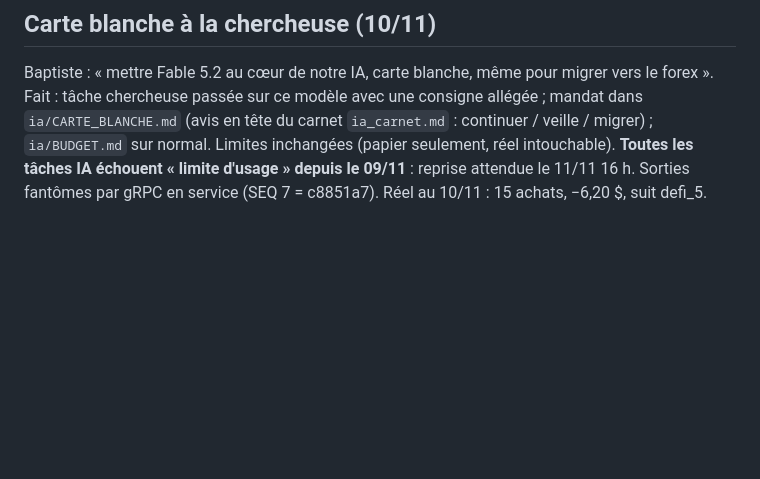
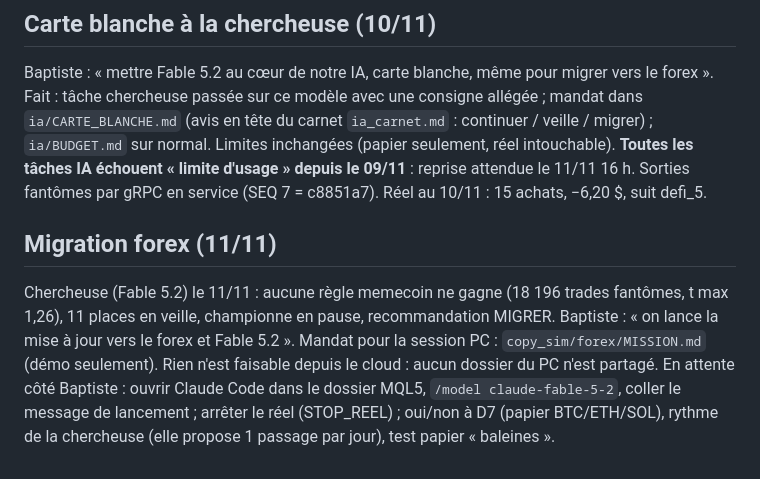
Before and after one commit to liitlec/Copybot-Crypto, a Markdown page: copy_sim/memes/REPRISE.md, the part around the change. GitHub-like rendering; blank space fills up the shorter version.

Commit message:
forex: mandate for the PC session (demo only, proof before anything)
Co-Authored-By: Claude Fable 5.2 <noreply@anthropic.com>
Claude-Session: https://claude.ai/code/session_01FgaWowACtTanNLuVq7DJkj

```diff
--- a/copy_sim/memes/REPRISE.md
+++ b/copy_sim/memes/REPRISE.md
@@ -102,3 +102,11 @@ chercheuse passée sur ce modèle avec une consigne allégée ; mandat dans `ia/
 `ia_carnet.md` : continuer / veille / migrer) ; `ia/BUDGET.md` sur normal. Limites inchangées (papier seulement, réel
 intouchable). **Toutes les tâches IA échouent « limite d'usage » depuis le 09/11** : reprise attendue le 11/11 16 h.
 Sorties fantômes par gRPC en service (SEQ 7 = c8851a7). Réel au 10/11 : 15 achats, −6,20 $, suit defi_5.
+
+## Migration forex (11/11)
+Chercheuse (Fable 5.2) le 11/11 : aucune règle memecoin ne gagne (18 196 trades fantômes, t max 1,26), 11 places en
+veille, championne en pause, recommandation MIGRER. Baptiste : « on lance la mise à jour vers le forex et Fable 5.2 ».
+Mandat pour la session PC : `copy_sim/forex/MISSION.md` (démo seulement). Rien n'est faisable depuis le cloud : aucun
+dossier du PC n'est partagé. En attente côté Baptiste : ouvrir Claude Code dans le dossier MQL5, `/model
+claude-fable-5-2`, coller le message de lancement ; arrêter le réel (STOP_REEL) ; oui/non à D7 (papier BTC/ETH/SOL),
+rythme de la chercheuse (elle propose 1 passage par jour), test papier « baleines ».
```
Also changed, not shown: copy_sim/forex/MISSION.md (added, +45 -0 lines).
